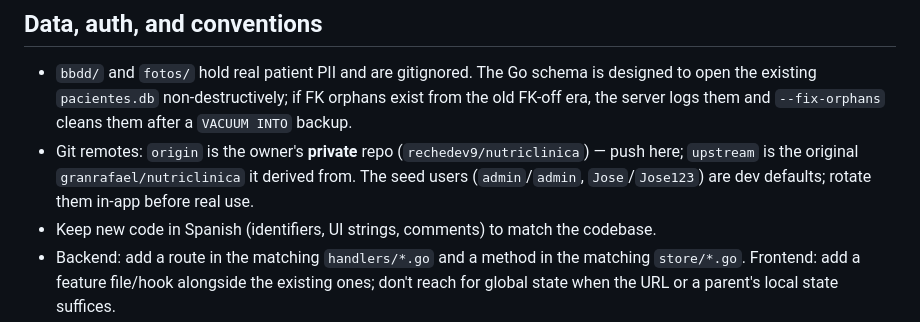
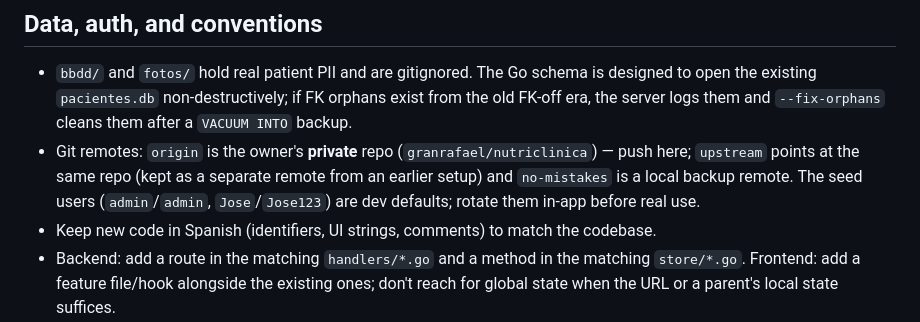
Before and after one commit to rechedev9/nutriclinica-app, a Markdown page: CLAUDE.md, the part around the change. Rendered like a GitHub page.

Commit message:
docs: corregir remoto origin en CLAUDE.md (era rechedev9/nutriclinica, no existía)
origin apuntaba a un repo inexistente; el repo privado real es
granrafael/nutriclinica (mismo historial que upstream). Reapuntado y
subido el backup del branch.

```diff
--- a/CLAUDE.md
+++ b/CLAUDE.md
@@ -74,7 +74,7 @@ React Router models the navigation: the NavRail and patient tabs are **routes**
 ## Data, auth, and conventions
 
 - `bbdd/` and `fotos/` hold real patient PII and are gitignored. The Go schema is designed to open the existing `pacientes.db` non-destructively; if FK orphans exist from the old FK-off era, the server logs them and `--fix-orphans` cleans them after a `VACUUM INTO` backup.
-- Git remotes: `origin` is the owner's **private** repo (`rechedev9/nutriclinica`) — push here; `upstream` is the original `granrafael/nutriclinica` it derived from. The seed users (`admin`/`admin`, `Jose`/`Jose123`) are dev defaults; rotate them in-app before real use.
+- Git remotes: `origin` is the owner's **private** repo (`granrafael/nutriclinica`) — push here; `upstream` points at the same repo (kept as a separate remote from an earlier setup) and `no-mistakes` is a local backup remote. The seed users (`admin`/`admin`, `Jose`/`Jose123`) are dev defaults; rotate them in-app before real use.
 - Keep new code in Spanish (identifiers, UI strings, comments) to match the codebase.
 - Backend: add a route in the matching `handlers/*.go` and a method in the matching `store/*.go`. Frontend: add a feature file/hook alongside the existing ones; don't reach for global state when the URL or a parent's local state suffices.
 
```
